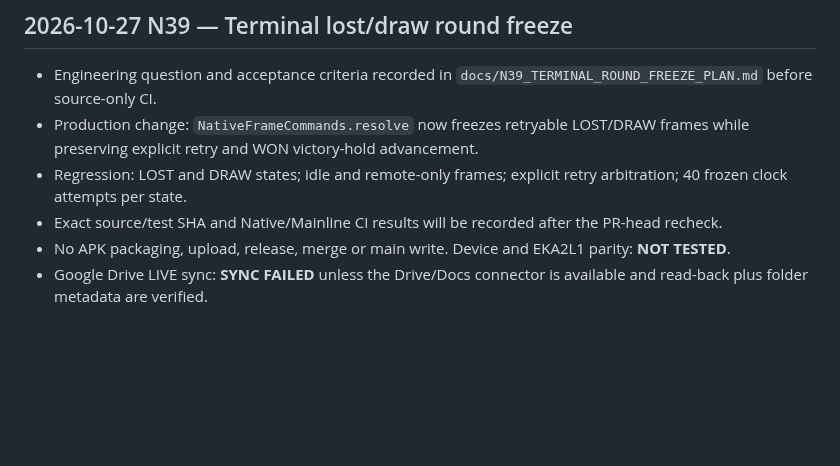
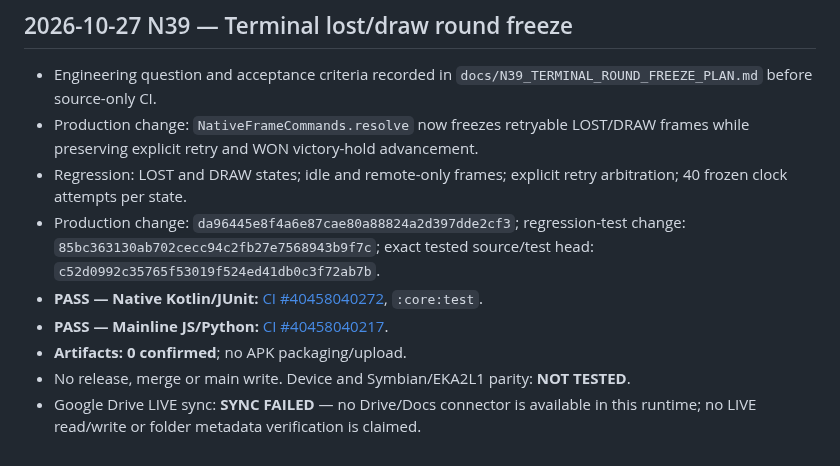
Before and after one commit to amroalhamedi2022-hue/explode-arena-android-remaster, a Markdown page: docs/AUTONOMOUS_ACCEPTANCE.md, the part around the change. GitHub-like rendering; blank space fills up the shorter version.

Commit message:
Record N39 CI results and zero-artifact evidence

```diff
--- a/docs/AUTONOMOUS_ACCEPTANCE.md
+++ b/docs/AUTONOMOUS_ACCEPTANCE.md
@@ -562,6 +562,9 @@ Updated: 2026-10-23 (native migration first code slice)
 - Engineering question and acceptance criteria recorded in `docs/N39_TERMINAL_ROUND_FREEZE_PLAN.md` before source-only CI.
 - Production change: `NativeFrameCommands.resolve` now freezes retryable LOST/DRAW frames while preserving explicit retry and WON victory-hold advancement.
 - Regression: LOST and DRAW states; idle and remote-only frames; explicit retry arbitration; 40 frozen clock attempts per state.
-- Exact source/test SHA and Native/Mainline CI results will be recorded after the PR-head recheck.
-- No APK packaging, upload, release, merge or main write. Device and EKA2L1 parity: **NOT TESTED**.
-- Google Drive LIVE sync: **SYNC FAILED** unless the Drive/Docs connector is available and read-back plus folder metadata are verified.
+- Production change: `da96445e8f4a6e87cae80a88824a2d397dde2cf3`; regression-test change: `85bc363130ab702cecc94c2fb27e7568943b9f7c`; exact tested source/test head: `c52d0992c35765f53019f524ed41db0c3f72ab7b`.
+- **PASS — Native Kotlin/JUnit:** [CI #40458040272](https://github.com/amroalhamedi2022-hue/explode-arena-android-remaster/actions/runs/40458040272), `:core:test`.
+- **PASS — Mainline JS/Python:** [CI #40458040217](https://github.com/amroalhamedi2022-hue/explode-arena-android-remaster/actions/runs/40458040217).
+- **Artifacts: 0 confirmed**; no APK packaging/upload.
+- No release, merge or main write. Device and Symbian/EKA2L1 parity: **NOT TESTED**.
+- Google Drive LIVE sync: **SYNC FAILED** — no Drive/Docs connector is available in this runtime; no LIVE read/write or folder metadata verification is claimed.
```
